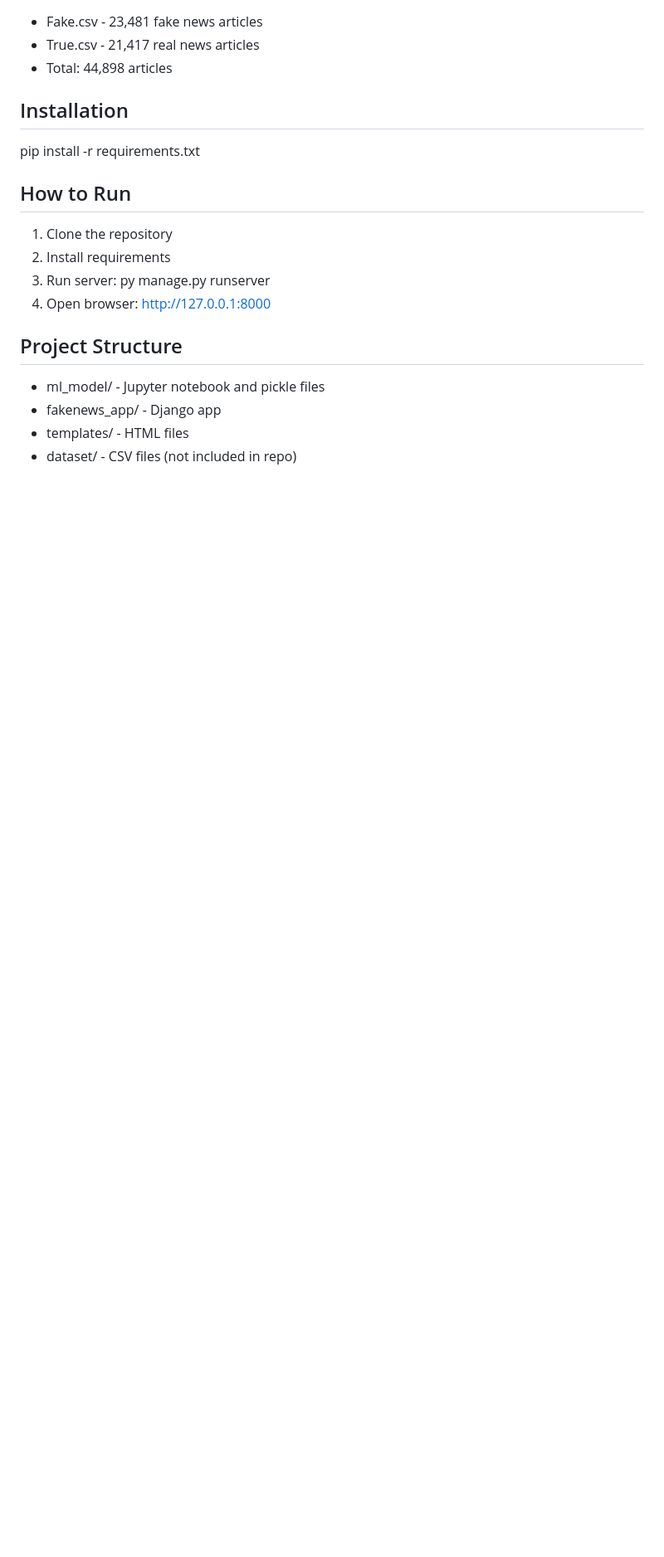
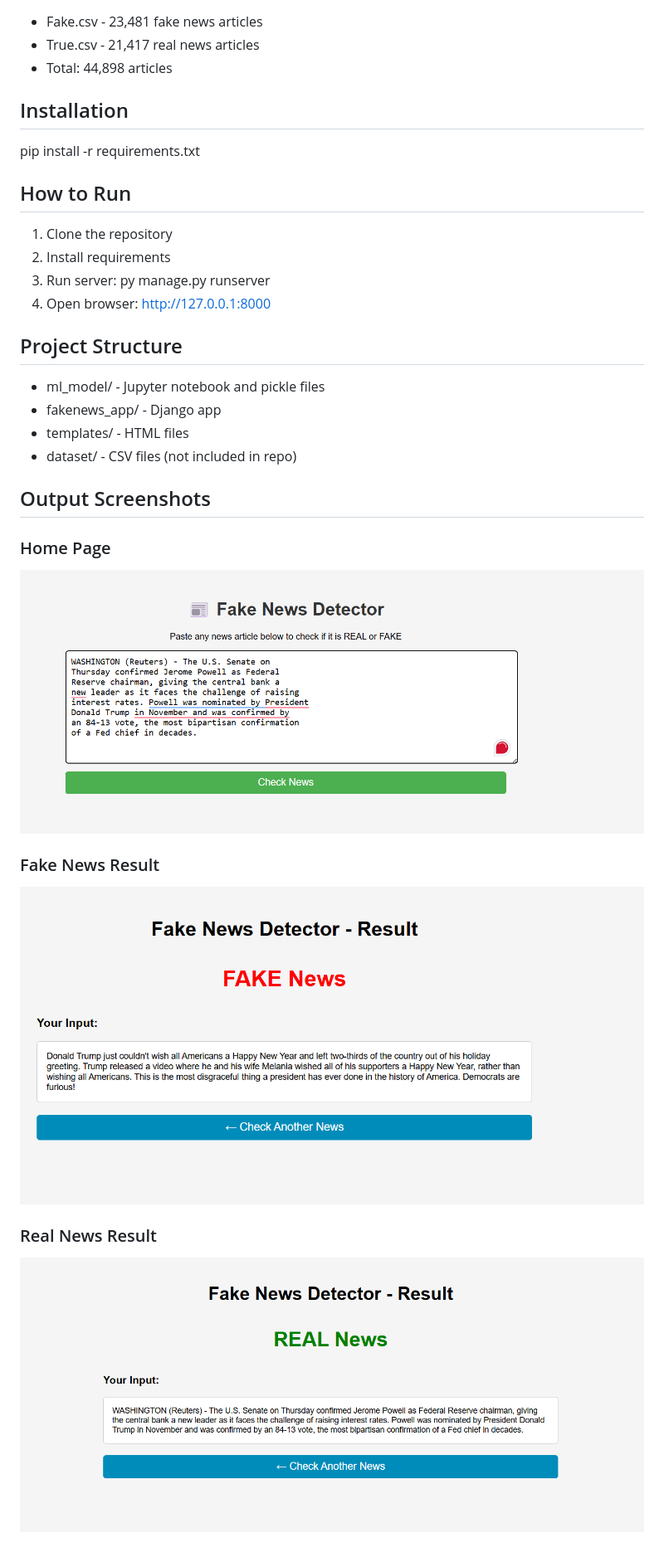
Before and after one commit to sarojbhandari-aadim/python-with-ml, a Markdown page: machine-learning-deepa-fake-news-detection/README.md, the part around the change. Shown at 83% size. GitHub-like rendering; pictures changed too: machine-learning-deepa-fake-news-detection/screenshots/fake_result.png (added), machine-learning-deepa-fake-news-detection/screenshots/home.png (added), machine-learning-deepa-fake-news-detection/screenshots/real_result.png (added); blank space fills up the shorter version.

Commit message:
Added output screenshots

```diff
--- a/machine-learning-deepa-fake-news-detection/README.md
+++ b/machine-learning-deepa-fake-news-detection/README.md
@@ -31,3 +31,16 @@ pip install -r requirements.txt
 - fakenews_app/ - Django app
 - templates/ - HTML files
 - dataset/ - CSV files (not included in repo)
+
+
+## Output Screenshots
+
+### Home Page
+![Home Page](screenshots/home.png)
+
+
+### Fake News Result
+![Fake Result](screenshots/fake_result.png)
+
+### Real News Result
+![Real Result](screenshots/real_result.png)
```
